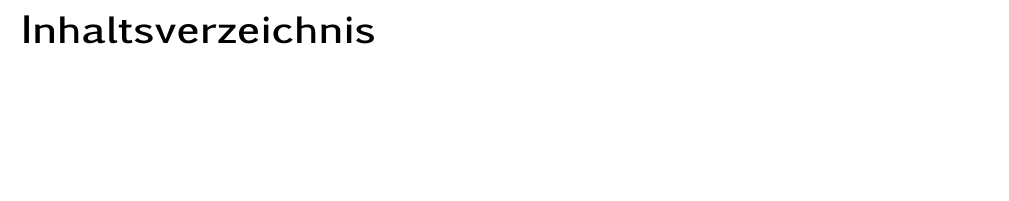
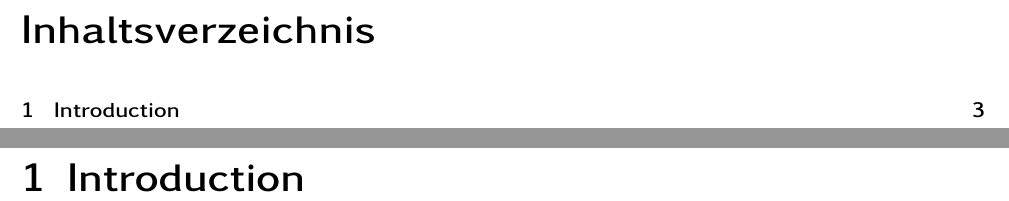
Before and after one commit to adrianschrader/latex-minimal, a LaTeX document (document.tex, which reads tex/introduction.tex): part of page 2 of 2 before the commit and two parts of pages 2 and 3 of 3 after it, the two joined at a grey line, cut so that both start at the same text, the shorter picture padded with empty space. Compiled offline with pdfLaTeX.

Commit message:
added example image, created 'Introduction', updated gitignore

```diff
--- /dev/null
+++ b/tex/introduction.tex
@@ -0,0 +1 @@
+\chapter{Introduction}
```
Also changed, not shown: document.tex (+2 -0 lines), document.pdf, img/example.png (added), 1 other file.
